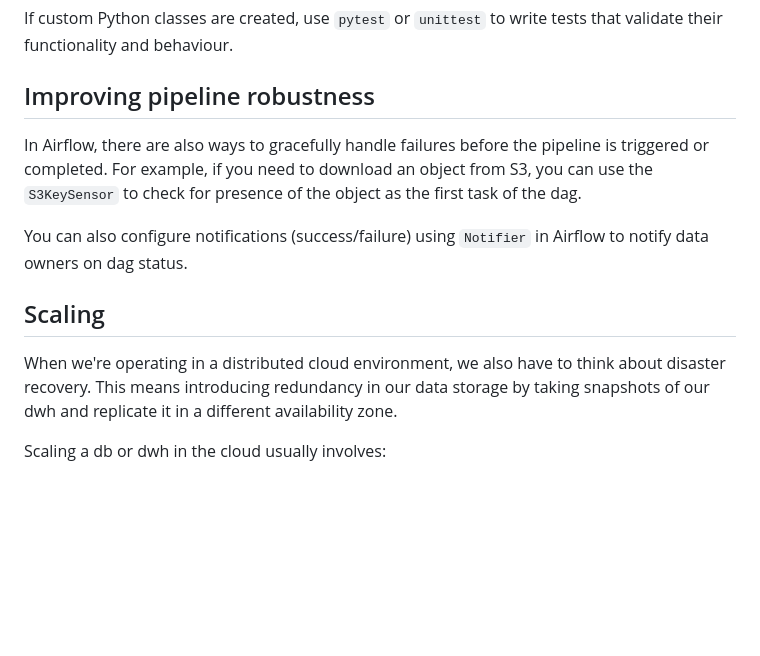
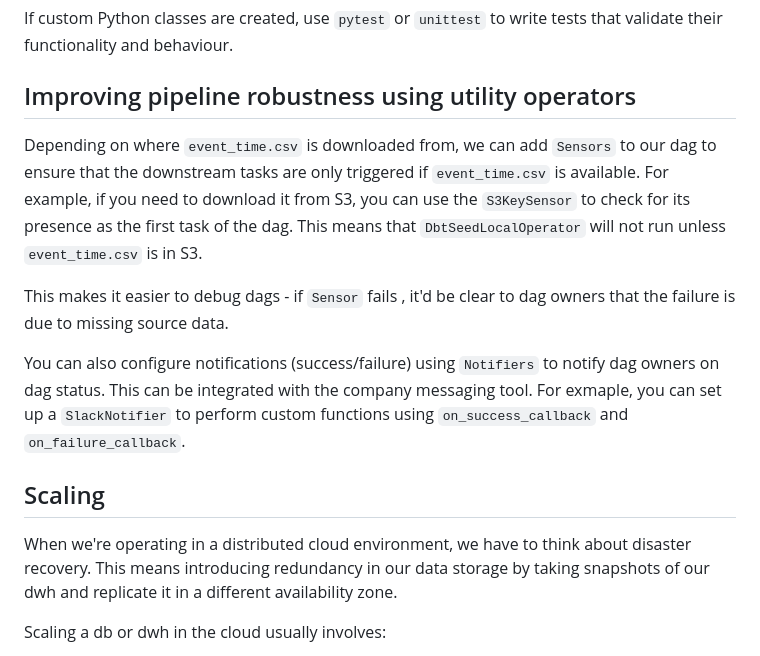
Before and after one commit to rainycow/heymax, a Markdown page: README.md, the part around the change. Rendered like a GitHub page; blank space fills up the shorter version.

```diff
--- a/README.md
+++ b/README.md
@@ -113,14 +113,16 @@ Data quality tests or expectations help us to discover data quality issues befor
 If custom Python classes are created, use `pytest` or `unittest` to write tests that validate their functionality and behaviour.
 
 
-## Improving pipeline robustness
-In Airflow, there are also ways to gracefully handle failures before the pipeline is triggered or completed. For example, if you need to download an object from S3, you can use the `S3KeySensor` to check for presence of the object as the first task of the dag.
+## Improving pipeline robustness using utility operators
+Depending on where `event_time.csv` is downloaded from, we can add `Sensors` to our dag to ensure that the downstream tasks are only triggered if `event_time.csv` is available. For example, if you need to download it from S3, you can use the `S3KeySensor` to check for its presence as the first task of the dag. This means that `DbtSeedLocalOperator` will not run unless `event_time.csv` is in S3.
 
-You can also configure notifications (success/failure) using `Notifier` in Airflow to notify data owners on dag status.
+This makes it easier to debug dags - if `Sensor` fails , it'd be clear to dag owners that the failure is due to missing source data.
+
+You can also configure notifications (success/failure) using `Notifiers` to notify dag owners on dag status. This can be integrated with the company messaging tool. For exmaple, you can set up a `SlackNotifier` to perform custom functions using `on_success_callback` and `on_failure_callback`.
 
 
 ## Scaling
-When we're operating in a distributed cloud environment, we also have to think about disaster recovery. This means introducing redundancy in our data storage by taking snapshots of our dwh and replicate it in a different availability zone.
+When we're operating in a distributed cloud environment, we have to think about disaster recovery. This means introducing redundancy in our data storage by taking snapshots of our dwh and replicate it in a different availability zone.
 
 Scaling a db or dwh in the cloud usually involves:
 - Vertical scaling: Upgrading to more powerful VMs
```
